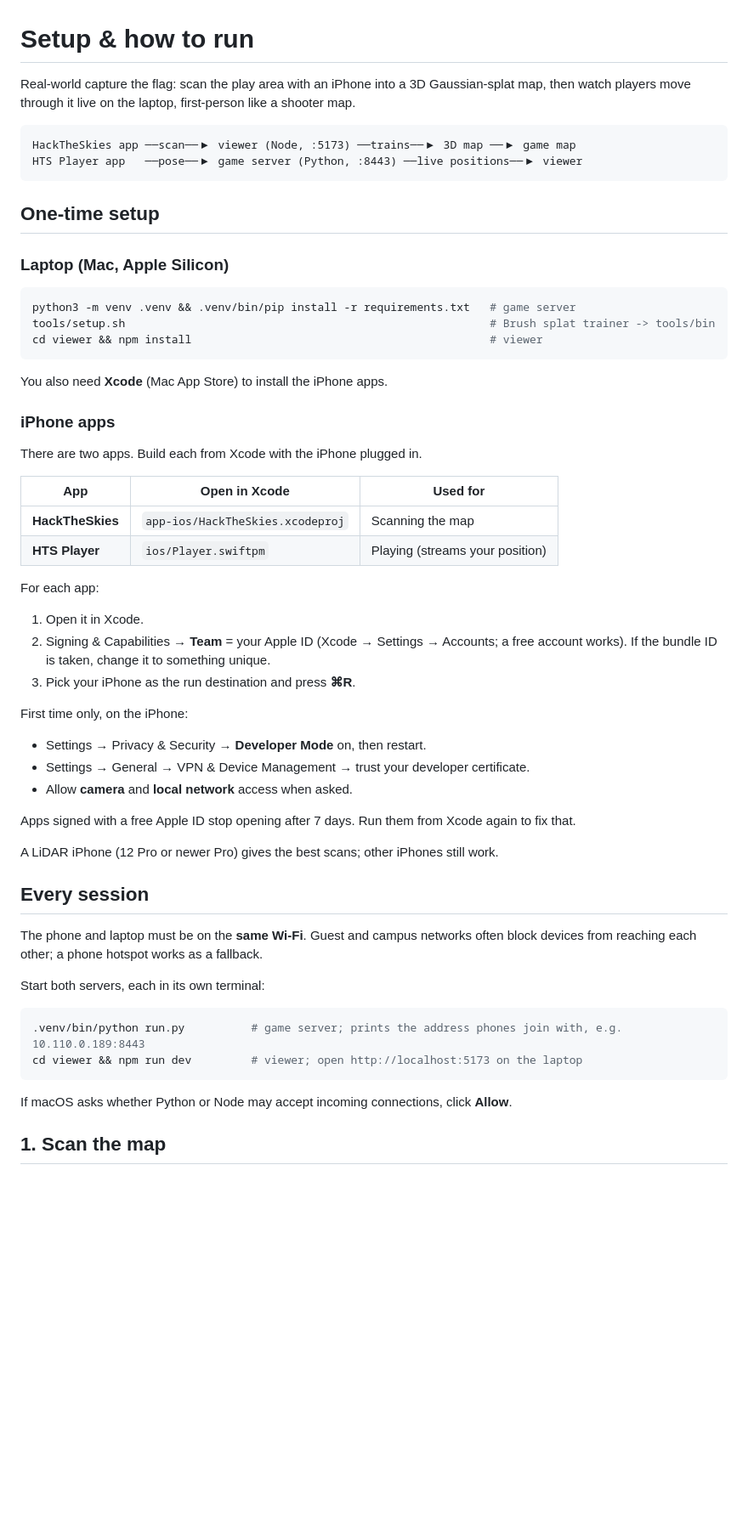
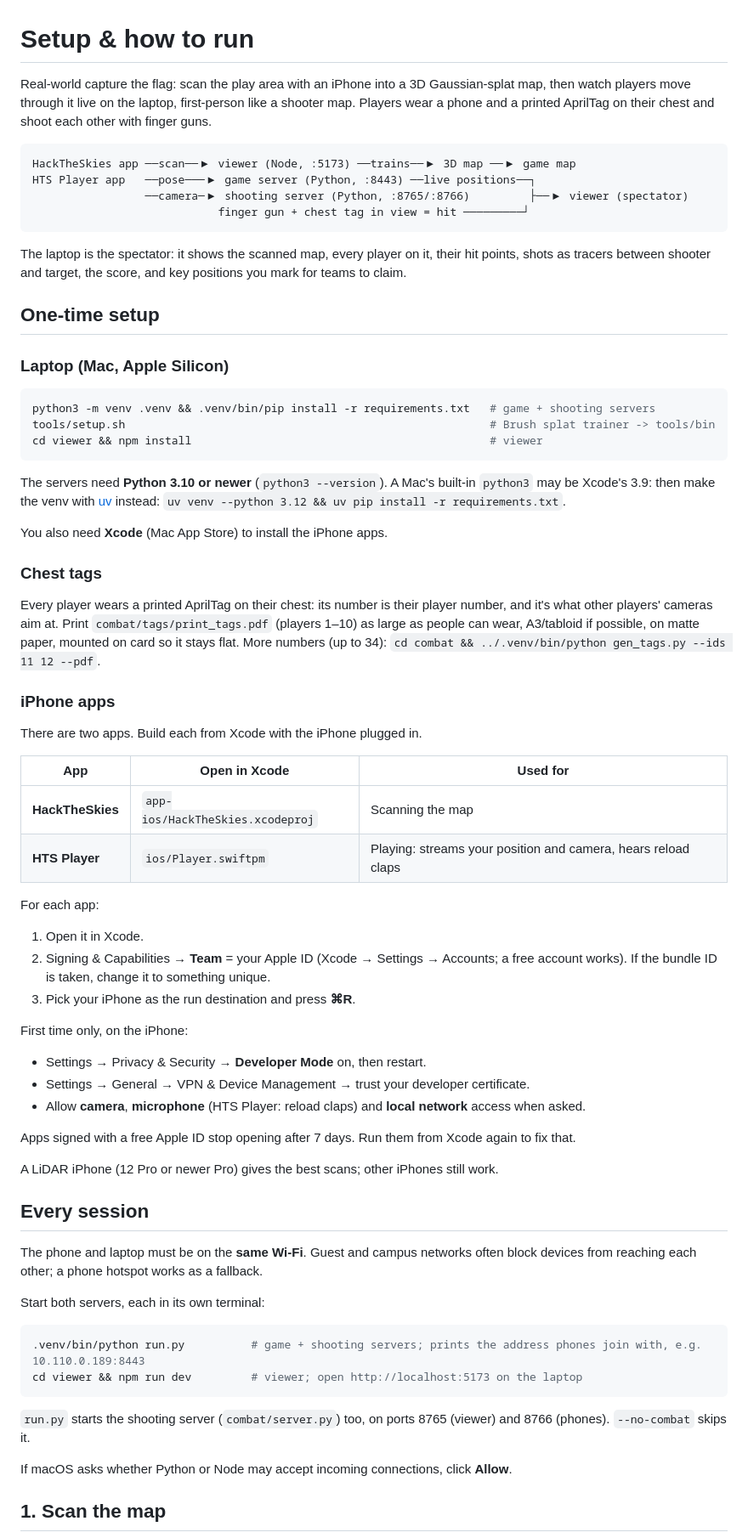
Before and after one commit to Dhanika-Botejue/hacktheskies-2026, a Markdown page: SETUP.md, the part around one of its changes. Shown at 85% size. GitHub-like rendering; blank space fills up the shorter version.

Commit message:
Docs: running and playing with all three parts connected
Co-Authored-By: Claude Opus 5.5 <noreply@anthropic.com>

````diff
--- a/SETUP.md
+++ b/SETUP.md
@@ -1,24 +1,41 @@
 # Setup & how to run
 
 Real-world capture the flag: scan the play area with an iPhone into a 3D Gaussian-splat map, then
-watch players move through it live on the laptop, first-person like a shooter map.
+watch players move through it live on the laptop, first-person like a shooter map. Players wear
+a phone and a printed AprilTag on their chest and shoot each other with finger guns.
 
 ```
 HackTheSkies app ──scan──▶ viewer (Node, :5173) ──trains──▶ 3D map ──▶ game map
-HTS Player app   ──pose──▶ game server (Python, :8443) ──live positions──▶ viewer
+HTS Player app   ──pose───▶ game server (Python, :8443) ──live positions──┐
+                 ──camera─▶ shooting server (Python, :8765/:8766)         ├──▶ viewer (spectator)
+                            finger gun + chest tag in view = hit ─────────┘
 ```
+
+The laptop is the spectator: it shows the scanned map, every player on it, their hit points, shots
+as tracers between shooter and target, the score, and key positions you mark for teams to claim.
 
 ## One-time setup
 
 ### Laptop (Mac, Apple Silicon)
 
 ```sh
-python3 -m venv .venv && .venv/bin/pip install -r requirements.txt   # game server
+python3 -m venv .venv && .venv/bin/pip install -r requirements.txt   # game + shooting servers
 tools/setup.sh                                                       # Brush splat trainer -> tools/bin
 cd viewer && npm install                                             # viewer
 ```
 
+The servers need **Python 3.10 or newer** (`python3 --version`). A Mac's built-in `python3` may be
+Xcode's 3.9: then make the venv with [uv](https://docs.astral.sh/uv/) instead:
+`uv venv --python 3.12 && uv pip install -r requirements.txt`.
+
 You also need **Xcode** (Mac App Store) to install the iPhone apps.
+
+### Chest tags
+
+Every player wears a printed AprilTag on their chest: its number is their player number, and it's
+what other players' cameras aim at. Print `combat/tags/print_tags.pdf` (players 1–10) as large as
+people can wear, A3/tabloid if possible, on matte paper, mounted on card so it stays flat. More
+numbers (up to 34): `cd combat && ../.venv/bin/python gen_tags.py --ids 11 12 --pdf`.
 
 ### iPhone apps
 
@@ -27,7 +44,7 @@ There are two apps. Build each from Xcode with the iPhone plugged in.
 | App | Open in Xcode | Used for |
 |---|---|---|
 | **HackTheSkies** | `app-ios/HackTheSkies.xcodeproj` | Scanning the map |
-| **HTS Player** | `ios/Player.swiftpm` | Playing (streams your position) |
+| **HTS Player** | `ios/Player.swiftpm` | Playing: streams your position and camera, hears reload claps |
 
 For each app:
 
@@ -39,7 +56,7 @@ First time only, on the iPhone:
 
 - Settings → Privacy & Security → **Developer Mode** on, then restart.
 - Settings → General → VPN & Device Management → trust your developer certificate.
-- Allow **camera** and **local network** access when asked.
+- Allow **camera**, **microphone** (HTS Player: reload claps) and **local network** access when asked.
 
 Apps signed with a free Apple ID stop opening after 7 days. Run them from Xcode again to fix that.
 
@@ -53,9 +70,12 @@ from reaching each other; a phone hotspot works as a fallback.
 Start both servers, each in its own terminal:
 
 ```sh
-.venv/bin/python run.py          # game server; prints the address phones join with, e.g. 10.110.0.189:8443
+.venv/bin/python run.py          # game + shooting servers; prints the address phones join with, e.g. 10.110.0.189:8443
 cd viewer && npm run dev         # viewer; open http://localhost:5173 on the laptop
 ```
+
+`run.py` starts the shooting server (`combat/server.py`) too, on ports 8765 (viewer) and 8766
+(phones). `--no-combat` skips it.
 
 If macOS asks whether Python or Node may accept incoming connections, click **Allow**.
 
````
Also changed, not shown: other parts of SETUP.md (+40 -5 lines), README.md (+15 -0 lines), combat/README.md (+5 -0 lines).
